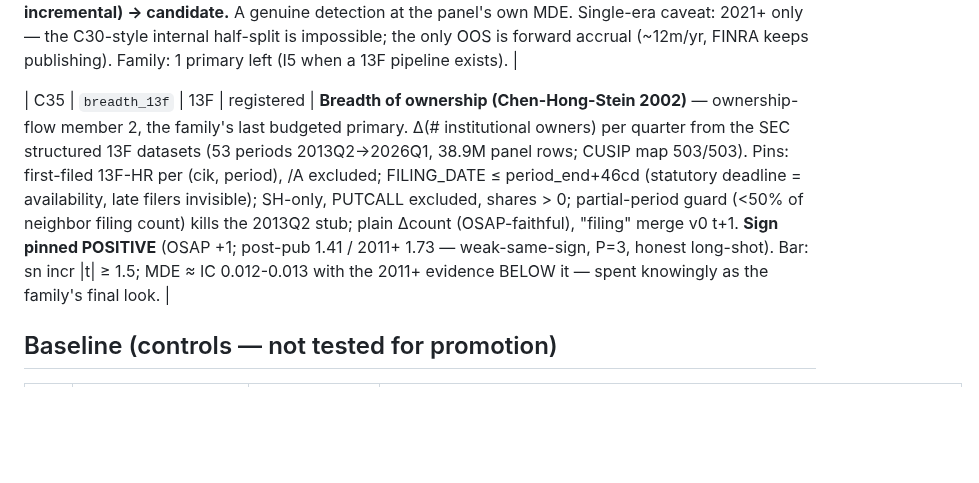
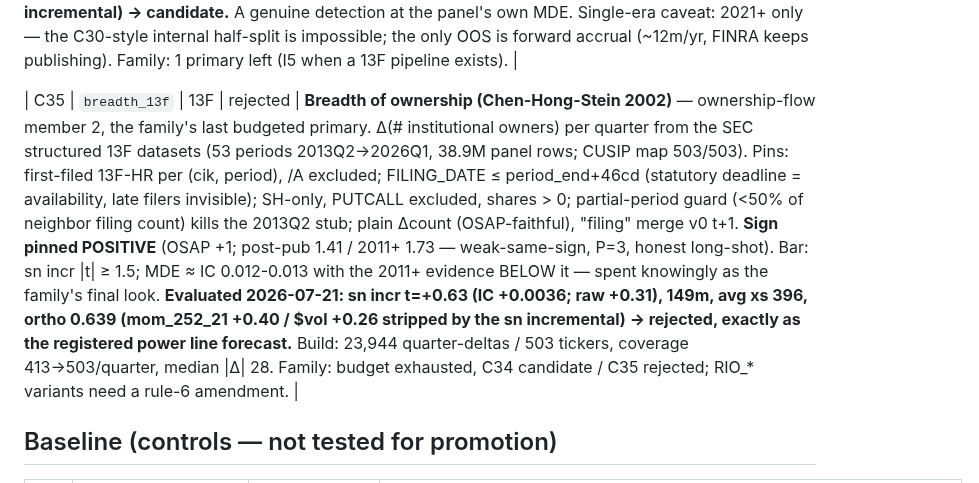
Before and after one commit to lexilei/alpha-graph, a Markdown page: FACTORS.md, the part around the change. Rendered like a GitHub page; blank space fills up the shorter version.

```diff
--- a/FACTORS.md
+++ b/FACTORS.md
@@ -53,7 +53,7 @@ trading-day return).
 
 | C34 | `short_interest_xs` | FINRA+XBRL | candidate | **Short interest ratio (Dechow et al 2001)** — ownership-flow family member 1 (family OPENED 2026-07-20: ≤2 primaries — I6 + I5-when-built — deadline 2026-08-31, stop \|t\| < 1.5 → close, reopen 2.0). SI ratio = FINRA consolidated bi-monthly short position ÷ **`shares_asof(ticker, avail_date)` — PIT by FILED date per the C33-audit standing clause**; BRK-B excluded (cap units). Data: 122 cycles 2021-06→2026-06 (FINRA includes listed names only from 2021-06), 503/503 coverage, avail = settlement + 10bd (errs stale). "Filing" merge, v0 t+1. **Sign pinned NEGATIVE** (OSAP post-pub 3.98 / 2011+ 3.10; microcap IO_ variant excluded; easy-borrow large-cap habitat discount acknowledged, P=3). Bar: primary sn incr \|t\| ≥ 1.5. **Short-panel power stated at registration: ~57 judged months → MDE@80% ≈ IC 0.017; null weakly informative; panel grows forward.** **Evaluated 2026-07-20, the single pinned look: sn incr t=−1.96 (IC −0.0183, ICIR −0.26; raw −1.14), 58m, avg xs 449, ortho 0.753 (vol +0.30 / $vol −0.32 — the high-SI profile, stripped by the sn incremental) → candidate.** A genuine detection at the panel's own MDE. Single-era caveat: 2021+ only — the C30-style internal half-split is impossible; the only OOS is forward accrual (~12m/yr, FINRA keeps publishing). Family: 1 primary left (I5 when a 13F pipeline exists). |
 
-| C35 | `breadth_13f` | 13F | registered | **Breadth of ownership (Chen-Hong-Stein 2002)** — ownership-flow member 2, the family's last budgeted primary. Δ(# institutional owners) per quarter from the SEC structured 13F datasets (53 periods 2013Q2→2026Q1, 38.9M panel rows; CUSIP map 503/503). Pins: first-filed 13F-HR per (cik, period), /A excluded; FILING_DATE ≤ period_end+46cd (statutory deadline = availability, late filers invisible); SH-only, PUTCALL excluded, shares > 0; partial-period guard (<50% of neighbor filing count) kills the 2013Q2 stub; plain Δcount (OSAP-faithful), "filing" merge v0 t+1. **Sign pinned POSITIVE** (OSAP +1; post-pub 1.41 / 2011+ 1.73 — weak-same-sign, P=3, honest long-shot). Bar: sn incr \|t\| ≥ 1.5; MDE ≈ IC 0.012-0.013 with the 2011+ evidence BELOW it — spent knowingly as the family's final look. |
+| C35 | `breadth_13f` | 13F | rejected | **Breadth of ownership (Chen-Hong-Stein 2002)** — ownership-flow member 2, the family's last budgeted primary. Δ(# institutional owners) per quarter from the SEC structured 13F datasets (53 periods 2013Q2→2026Q1, 38.9M panel rows; CUSIP map 503/503). Pins: first-filed 13F-HR per (cik, period), /A excluded; FILING_DATE ≤ period_end+46cd (statutory deadline = availability, late filers invisible); SH-only, PUTCALL excluded, shares > 0; partial-period guard (<50% of neighbor filing count) kills the 2013Q2 stub; plain Δcount (OSAP-faithful), "filing" merge v0 t+1. **Sign pinned POSITIVE** (OSAP +1; post-pub 1.41 / 2011+ 1.73 — weak-same-sign, P=3, honest long-shot). Bar: sn incr \|t\| ≥ 1.5; MDE ≈ IC 0.012-0.013 with the 2011+ evidence BELOW it — spent knowingly as the family's final look. **Evaluated 2026-07-21: sn incr t=+0.63 (IC +0.0036; raw +0.31), 149m, avg xs 396, ortho 0.639 (mom_252_21 +0.40 / $vol +0.26 stripped by the sn incremental) → rejected, exactly as the registered power line forecast.** Build: 23,944 quarter-deltas / 503 tickers, coverage 413→503/quarter, median \|Δ\| 28. Family: budget exhausted, C34 candidate / C35 rejected; RIO_* variants need a rule-6 amendment. |
 
 ## Baseline (controls — not tested for promotion)
 
```
Also changed, not shown: IDEAS.md (+2 -2 lines), reports/factor_preregistration.md (+2 -0 lines).
